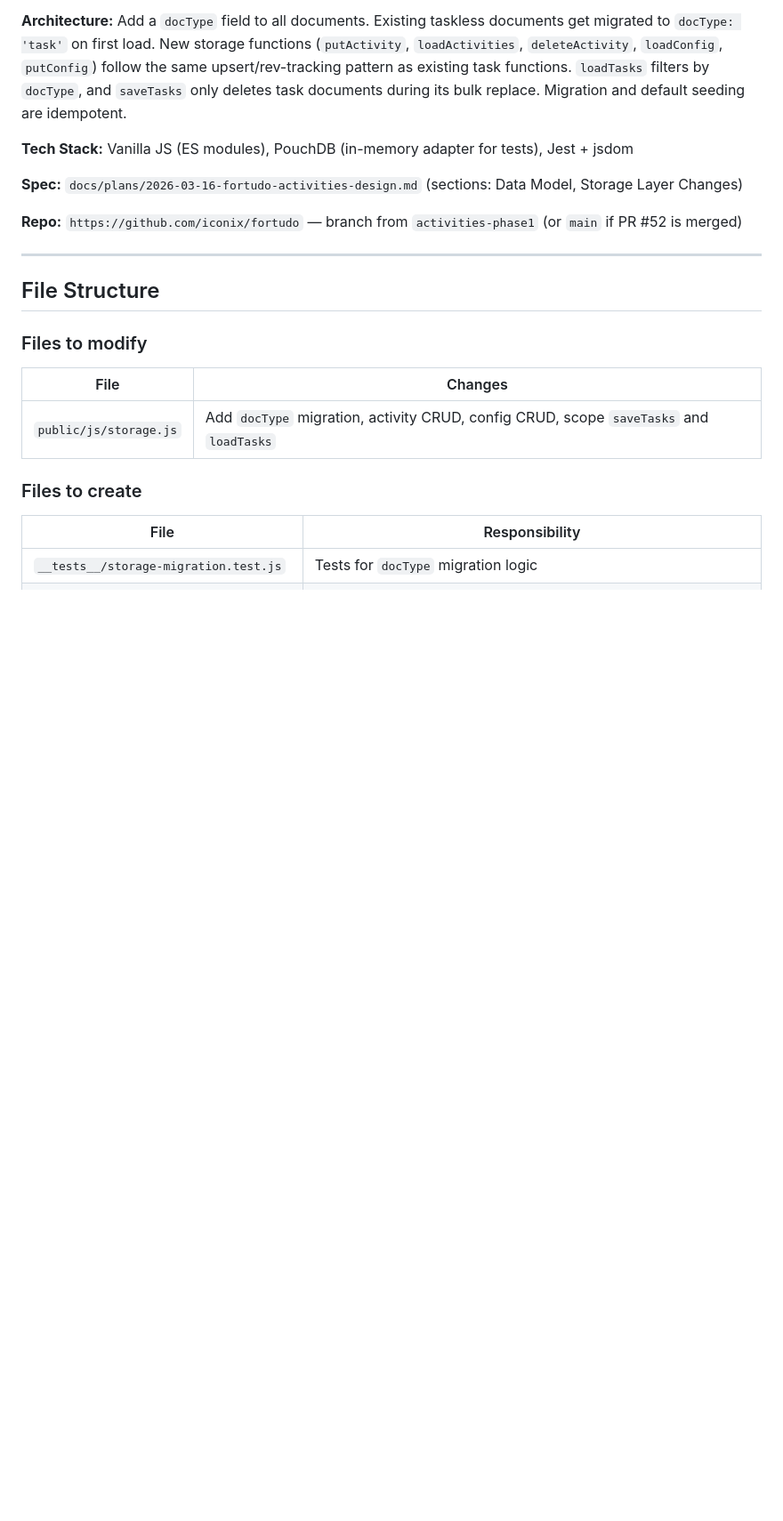
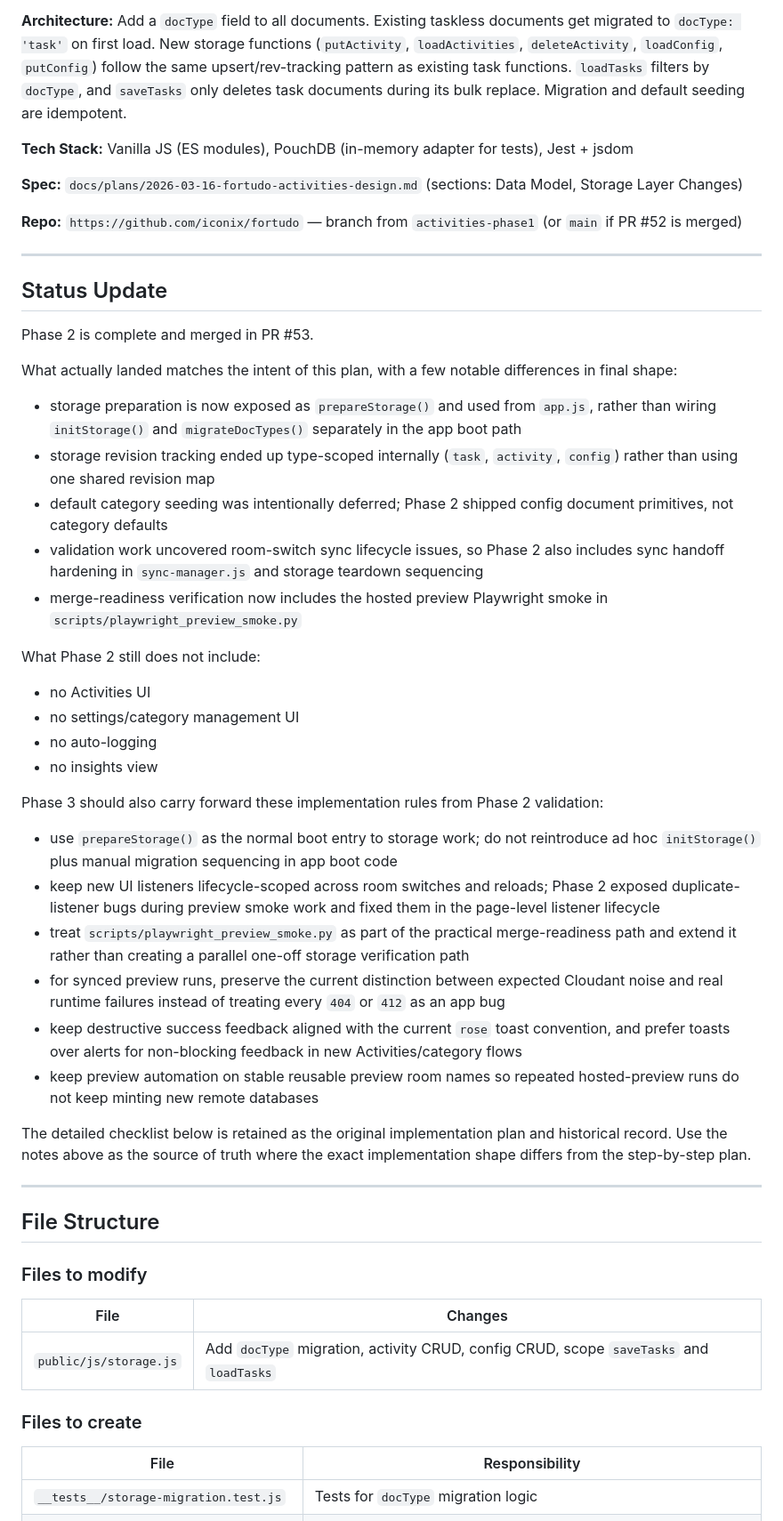
Before and after one commit to iconix/fortudo, a Markdown page: docs/plans/2026-03-17-fortudo-activities-phase2.md, the part around one of its changes. Shown at 89% size. Drawn GitHub-style; blank space fills up the shorter version.

Commit message:
docs: update activities design after phase 2

```diff
--- a/docs/plans/2026-03-17-fortudo-activities-phase2.md
+++ b/docs/plans/2026-03-17-fortudo-activities-phase2.md
@@ -11,6 +11,38 @@
 **Spec:** `docs/plans/2026-03-16-fortudo-activities-design.md` (sections: Data Model, Storage Layer Changes)
 
 **Repo:** `https://github.com/iconix/fortudo` — branch from `activities-phase1` (or `main` if PR #52 is merged)
+
+---
+
+## Status Update
+
+Phase 2 is complete and merged in PR #53.
+
+What actually landed matches the intent of this plan, with a few notable differences in final shape:
+
+- storage preparation is now exposed as `prepareStorage()` and used from `app.js`, rather than wiring `initStorage()` and `migrateDocTypes()` separately in the app boot path
+- storage revision tracking ended up type-scoped internally (`task`, `activity`, `config`) rather than using one shared revision map
+- default category seeding was intentionally deferred; Phase 2 shipped config document primitives, not category defaults
+- validation work uncovered room-switch sync lifecycle issues, so Phase 2 also includes sync handoff hardening in `sync-manager.js` and storage teardown sequencing
+- merge-readiness verification now includes the hosted preview Playwright smoke in `scripts/playwright_preview_smoke.py`
+
+What Phase 2 still does not include:
+
+- no Activities UI
+- no settings/category management UI
+- no auto-logging
+- no insights view
+
+Phase 3 should also carry forward these implementation rules from Phase 2 validation:
+
+- use `prepareStorage()` as the normal boot entry to storage work; do not reintroduce ad hoc `initStorage()` plus manual migration sequencing in app boot code
+- keep new UI listeners lifecycle-scoped across room switches and reloads; Phase 2 exposed duplicate-listener bugs during preview smoke work and fixed them in the page-level listener lifecycle
+- treat `scripts/playwright_preview_smoke.py` as part of the practical merge-readiness path and extend it rather than creating a parallel one-off storage verification path
+- for synced preview runs, preserve the current distinction between expected Cloudant noise and real runtime failures instead of treating every `404` or `412` as an app bug
+- keep destructive success feedback aligned with the current `rose` toast convention, and prefer toasts over alerts for non-blocking feedback in new Activities/category flows
+- keep preview automation on stable reusable preview room names so repeated hosted-preview runs do not keep minting new remote databases
+
+The detailed checklist below is retained as the original implementation plan and historical record. Use the notes above as the source of truth where the exact implementation shape differs from the step-by-step plan.
 
 ---
 
```
Also changed, not shown: other parts of docs/plans/2026-03-17-fortudo-activities-phase2.md (+4 -2 lines), docs/plans/2026-03-16-fortudo-activities-design.md (+16 -10 lines).
